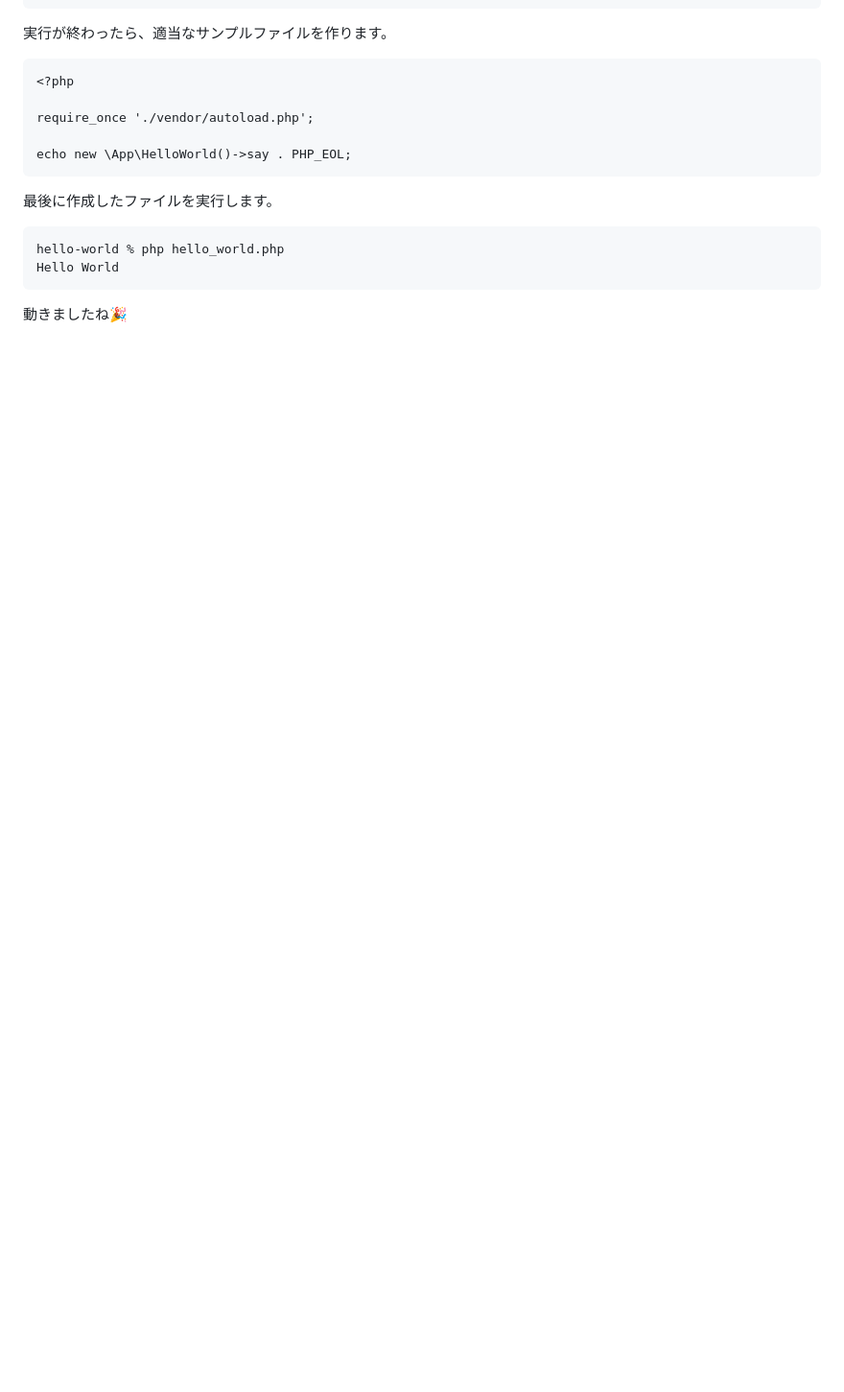
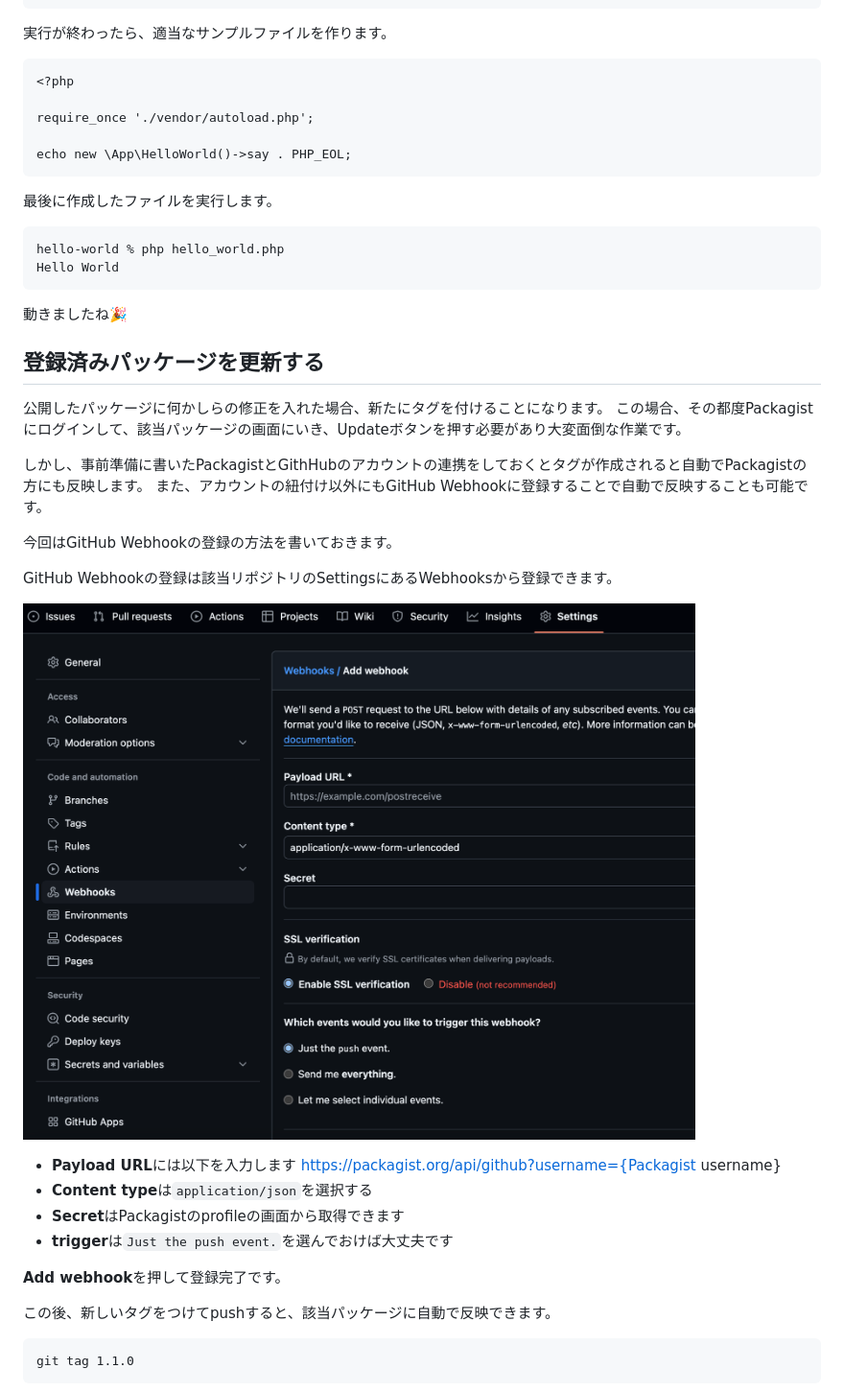
Before and after one commit to naopusyu/zenn, a Markdown page: articles/eca328716d2442.md, the part around one of its changes. Shown at 96% size. Drawn GitHub-style; pictures changed too: images/eca328716d2442/5.png (added); blank space fills up the shorter version.

````diff
--- a/articles/eca328716d2442.md
+++ b/articles/eca328716d2442.md
@@ -301,3 +308,31 @@ Hello World
 
 動きましたね🎉
 
+## 登録済みパッケージを更新する
+
+公開したパッケージに何かしらの修正を入れた場合、新たにタグを付けることになります。
+この場合、その都度Packagistにログインして、該当パッケージの画面にいき、Updateボタンを押す必要があり大変面倒な作業です。
+
+しかし、事前準備に書いたPackagistとGithHubのアカウントの連携をしておくとタグが作成されると自動でPackagistの方にも反映します。
+また、アカウントの紐付け以外にもGitHub Webhookに登録することで自動で反映することも可能です。
+
+今回はGitHub Webhookの登録の方法を書いておきます。
+
+GitHub Webhookの登録は該当リポジトリのSettingsにあるWebhooksから登録できます。
+
+![](/images/eca328716d2442/5.png)
+
+- **Payload URL**には以下を入力します
+https://packagist.org/api/github?username={Packagist username}
+- **Content type**は`application/json`を選択する
+- **Secret**はPackagistのprofileの画面から取得できます
+- **trigger**は`Just the push event.`を選んでおけば大丈夫です
+
+**Add webhook**を押して登録完了です。
+
+この後、新しいタグをつけてpushすると、該当パッケージに自動で反映できます。
+
+```
+git tag 1.1.0
+```
+
````
Also changed, not shown: other parts of articles/eca328716d2442.md (+55 -17 lines), images/eca328716d2442/6.png (added), images/eca328716d2442/7.png (added).
